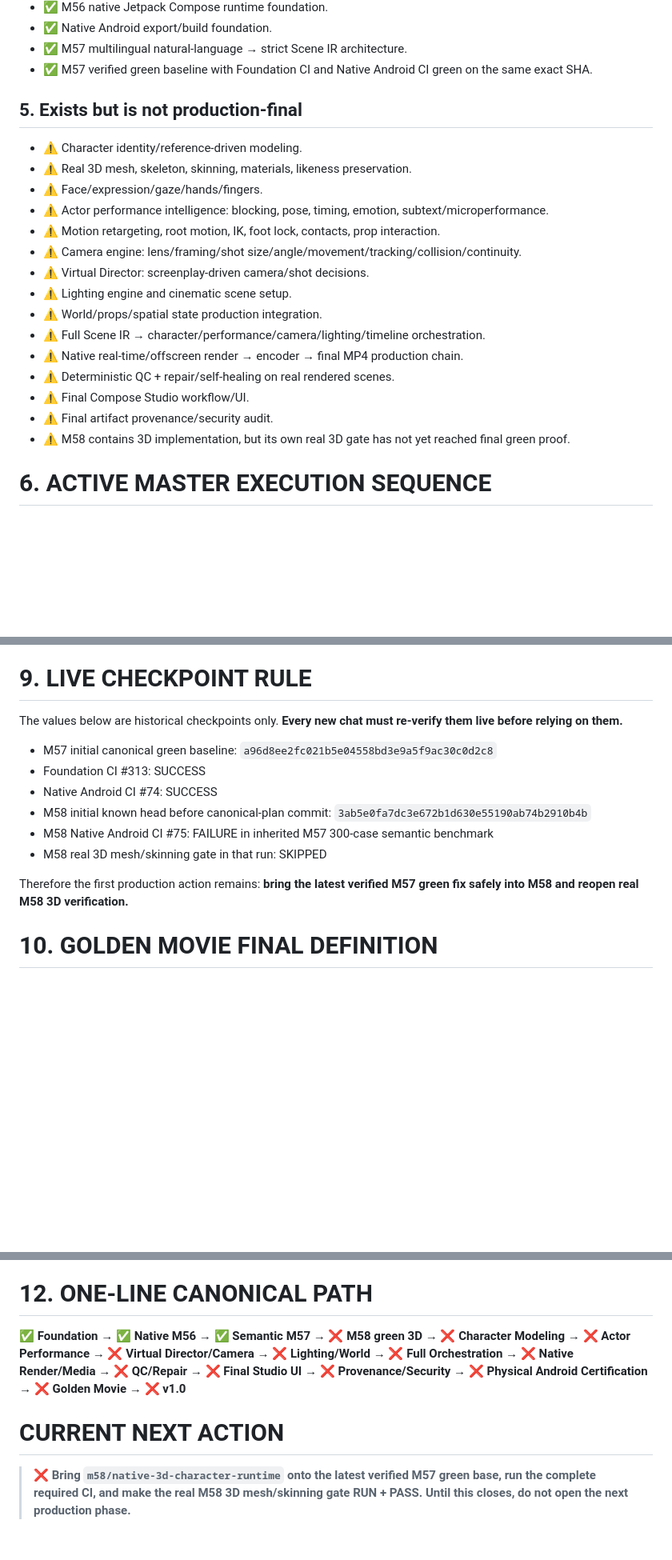
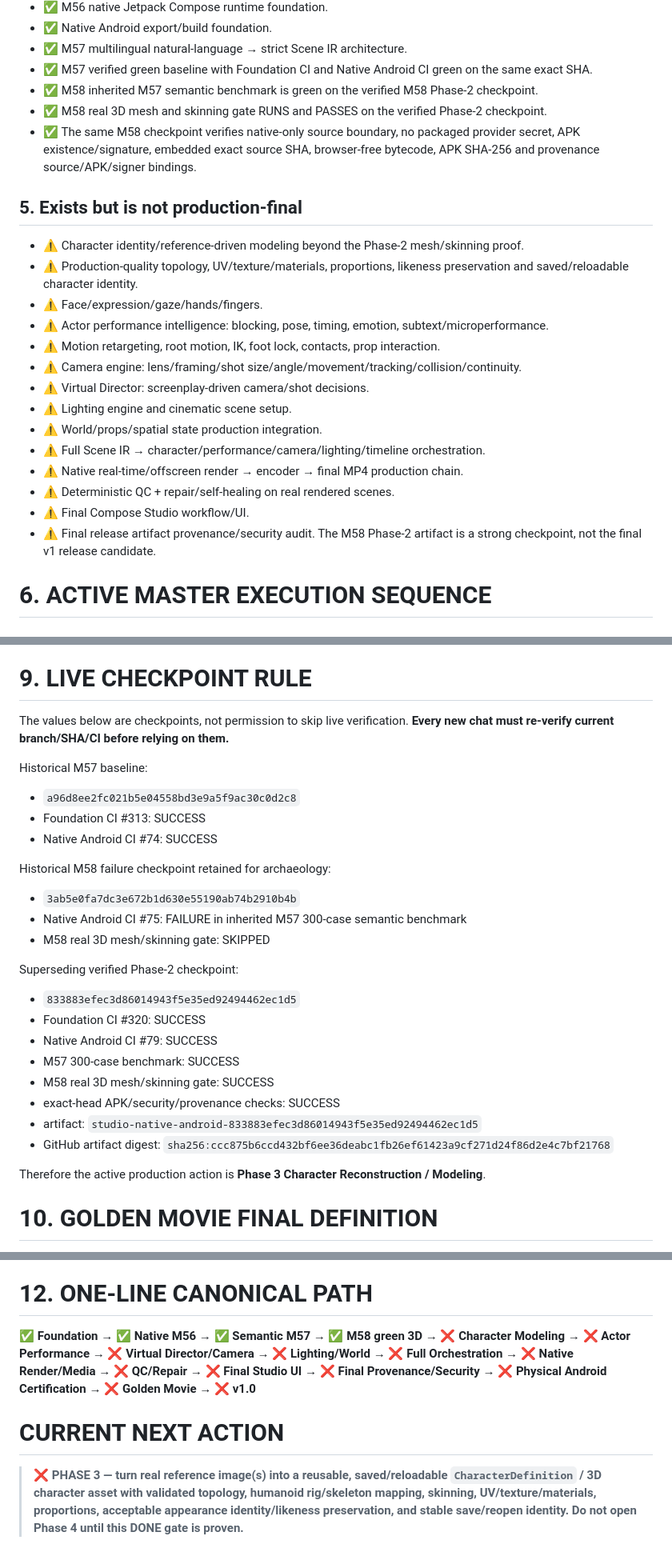
Before and after one commit to tigpetryan-rgb/AI-Animation-Studio, a Markdown page: CANONICAL_MASTER_PLAN.md, 3 parts joined by grey strips. Shown at 80% size. Rendered like a GitHub page; blank space fills up the shorter version.

```diff
--- a/CANONICAL_MASTER_PLAN.md
+++ b/CANONICAL_MASTER_PLAN.md
@@ -67,11 +67,14 @@ Historical browser code/tests may remain for compatibility, archaeology, or migr
 - ✅ Native Android export/build foundation.
 - ✅ M57 multilingual natural-language → strict Scene IR architecture.
 - ✅ M57 verified green baseline with Foundation CI and Native Android CI green on the same exact SHA.
+- ✅ M58 inherited M57 semantic benchmark is green on the verified M58 Phase-2 checkpoint.
+- ✅ M58 real 3D mesh and skinning gate RUNS and PASSES on the verified Phase-2 checkpoint.
+- ✅ The same M58 checkpoint verifies native-only source boundary, no packaged provider secret, APK existence/signature, embedded exact source SHA, browser-free bytecode, APK SHA-256 and provenance source/APK/signer bindings.
 
 ## 5. Exists but is not production-final
 
-- ⚠️ Character identity/reference-driven modeling.
-- ⚠️ Real 3D mesh, skeleton, skinning, materials, likeness preservation.
+- ⚠️ Character identity/reference-driven modeling beyond the Phase-2 mesh/skinning proof.
+- ⚠️ Production-quality topology, UV/texture/materials, proportions, likeness preservation and saved/reloadable character identity.
 - ⚠️ Face/expression/gaze/hands/fingers.
 - ⚠️ Actor performance intelligence: blocking, pose, timing, emotion, subtext/microperformance.
 - ⚠️ Motion retargeting, root motion, IK, foot lock, contacts, prop interaction.
@@ -83,8 +86,7 @@ Historical browser code/tests may remain for compatibility, archaeology, or migr
 - ⚠️ Native real-time/offscreen render → encoder → final MP4 production chain.
 - ⚠️ Deterministic QC + repair/self-healing on real rendered scenes.
 - ⚠️ Final Compose Studio workflow/UI.
-- ⚠️ Final artifact provenance/security audit.
-- ⚠️ M58 contains 3D implementation, but its own real 3D gate has not yet reached final green proof.
+- ⚠️ Final release artifact provenance/security audit. The M58 Phase-2 artifact is a strong checkpoint, not the final v1 release candidate.
 
 # 6. ACTIVE MASTER EXECUTION SEQUENCE
 
@@ -358,16 +372,29 @@ Every new chat/agent must:
 
 # 9. LIVE CHECKPOINT RULE
 
-The values below are historical checkpoints only. **Every new chat must re-verify them live before relying on them.**
+The values below are checkpoints, not permission to skip live verification. **Every new chat must re-verify current branch/SHA/CI before relying on them.**
 
-- M57 initial canonical green baseline: `a96d8ee2fc021b5e04558bd3e9a5f9ac30c0d2c8`
+Historical M57 baseline:
+- `a96d8ee2fc021b5e04558bd3e9a5f9ac30c0d2c8`
 - Foundation CI #313: SUCCESS
 - Native Android CI #74: SUCCESS
-- M58 initial known head before canonical-plan commit: `3ab5e0fa7dc3e672b1d630e55190ab74b2910b4b`
-- M58 Native Android CI #75: FAILURE in inherited M57 300-case semantic benchmark
-- M58 real 3D mesh/skinning gate in that run: SKIPPED
 
-Therefore the first production action remains: **bring the latest verified M57 green fix safely into M58 and reopen real M58 3D verification.**
+Historical M58 failure checkpoint retained for archaeology:
+- `3ab5e0fa7dc3e672b1d630e55190ab74b2910b4b`
+- Native Android CI #75: FAILURE in inherited M57 300-case semantic benchmark
+- M58 real 3D mesh/skinning gate: SKIPPED
+
+Superseding verified Phase-2 checkpoint:
+- `833883efec3d86014943f5e35ed92494462ec1d5`
+- Foundation CI #320: SUCCESS
+- Native Android CI #79: SUCCESS
+- M57 300-case benchmark: SUCCESS
+- M58 real 3D mesh/skinning gate: SUCCESS
+- exact-head APK/security/provenance checks: SUCCESS
+- artifact: `studio-native-android-833883efec3d86014943f5e35ed92494462ec1d5`
+- GitHub artifact digest: `sha256:ccc875b6ccd432bf6ee36deabc1fb26ef61423a9cf271d24f86d2e4c7bf21768`
+
+Therefore the active production action is **Phase 3 Character Reconstruction / Modeling**.
 
 # 10. GOLDEN MOVIE FINAL DEFINITION
 
@@ -405,8 +432,8 @@ When changing the plan:
 
 # 12. ONE-LINE CANONICAL PATH
 
-**✅ Foundation → ✅ Native M56 → ✅ Semantic M57 → ❌ M58 green 3D → ❌ Character Modeling → ❌ Actor Performance → ❌ Virtual Director/Camera → ❌ Lighting/World → ❌ Full Orchestration → ❌ Native Render/Media → ❌ QC/Repair → ❌ Final Studio UI → ❌ Provenance/Security → ❌ Physical Android Certification → ❌ Golden Movie → ❌ v1.0**
+**✅ Foundation → ✅ Native M56 → ✅ Semantic M57 → ✅ M58 green 3D → ❌ Character Modeling → ❌ Actor Performance → ❌ Virtual Director/Camera → ❌ Lighting/World → ❌ Full Orchestration → ❌ Native Render/Media → ❌ QC/Repair → ❌ Final Studio UI → ❌ Final Provenance/Security → ❌ Physical Android Certification → ❌ Golden Movie → ❌ v1.0**
 
 # CURRENT NEXT ACTION
 
-> ❌ **Bring `m58/native-3d-character-runtime` onto the latest verified M57 green base, run the complete required CI, and make the real M58 3D mesh/skinning gate RUN + PASS. Until this closes, do not open the next production phase.**
+> ❌ **PHASE 3 — turn real reference image(s) into a reusable, saved/reloadable `CharacterDefinition` / 3D character asset with validated topology, humanoid rig/skeleton mapping, skinning, UV/texture/materials, proportions, acceptable appearance identity/likeness preservation, and stable save/reopen identity. Do not open Phase 4 until this DONE gate is proven.**
```
Also changed, not shown: other parts of CANONICAL_MASTER_PLAN.md (+26 -14 lines).
